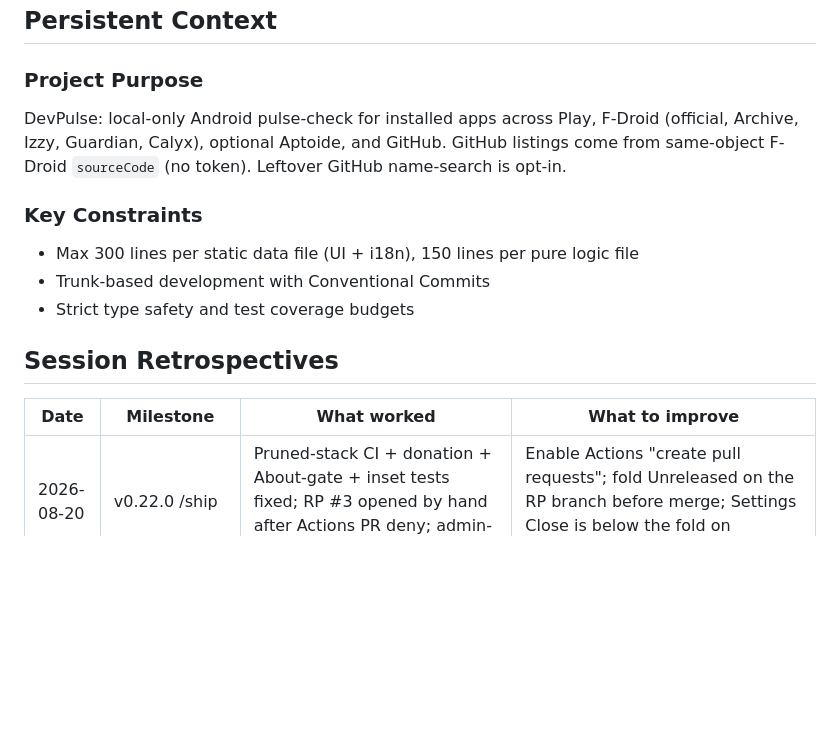
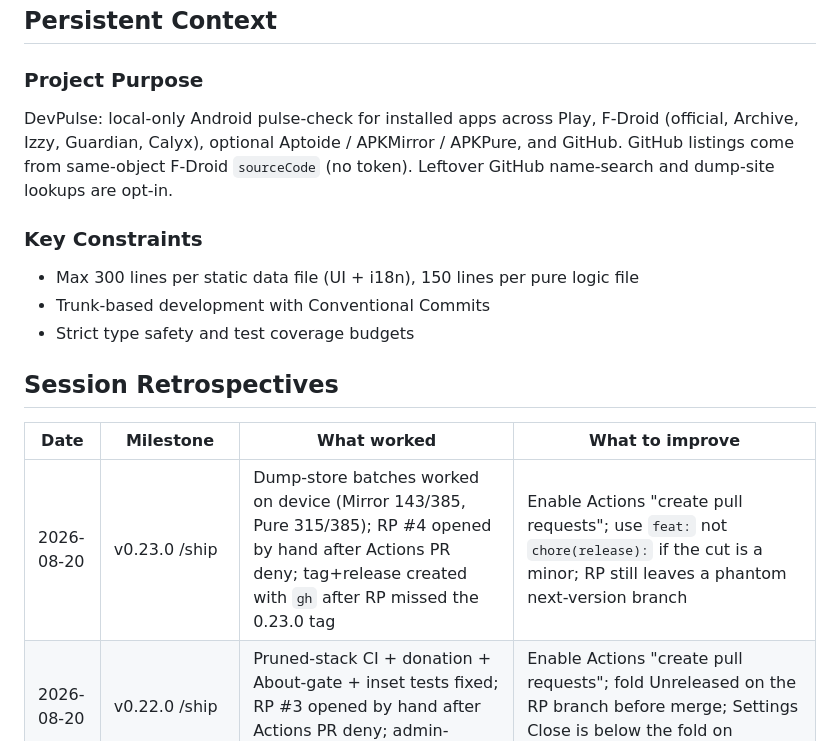
Before and after one commit to edwardlthompson/DevPulse, a Markdown page: AGENT_MEMORY.md, the part around the change. GitHub-like rendering; blank space fills up the shorter version.

```diff
--- a/AGENT_MEMORY.md
+++ b/AGENT_MEMORY.md
@@ -29,7 +29,7 @@
 
 ### Project Purpose
 
-DevPulse: local-only Android pulse-check for installed apps across Play, F-Droid (official, Archive, Izzy, Guardian, Calyx), optional Aptoide, and GitHub. GitHub listings come from same-object F-Droid `sourceCode` (no token). Leftover GitHub name-search is opt-in.
+DevPulse: local-only Android pulse-check for installed apps across Play, F-Droid (official, Archive, Izzy, Guardian, Calyx), optional Aptoide / APKMirror / APKPure, and GitHub. GitHub listings come from same-object F-Droid `sourceCode` (no token). Leftover GitHub name-search and dump-site lookups are opt-in.
 
 ### Key Constraints
 
@@ -41,6 +41,7 @@ DevPulse: local-only Android pulse-check for installed apps across Play, F-Droid
 
 | Date | Milestone | What worked | What to improve |
 |------|-----------|-------------|-----------------|
+| 2026-08-20 | v0.23.0 /ship | Dump-store batches worked on device (Mirror 143/385, Pure 315/385); RP #4 opened by hand after Actions PR deny; tag+release created with `gh` after RP missed the 0.23.0 tag | Enable Actions "create pull requests"; use `feat:` not `chore(release):` if the cut is a minor; RP still leaves a phantom next-version branch |
 | 2026-08-20 | v0.22.0 /ship | Pruned-stack CI + donation + About-gate + inset tests fixed; RP #3 opened by hand after Actions PR deny; admin-merge; SBOM on the tag | Enable Actions "create pull requests"; fold Unreleased on the RP branch before merge; Settings Close is below the fold on emulator |
 | 2026-08-19 | DevPulse Sprint 6 | Package-id-first forge matcher + paste/token UI; no live HTTP | EncryptedSharedPreferences adapter still to swap in with live client |
 | 2026-08-19 | DevPulse Sprint 3 | Local-only scan + honest badges; remotes stay unknown | Do not add Play/forge HTTP until their sprints |
```
Also changed, not shown: DECISION_LOG.md (+7 -0 lines).
